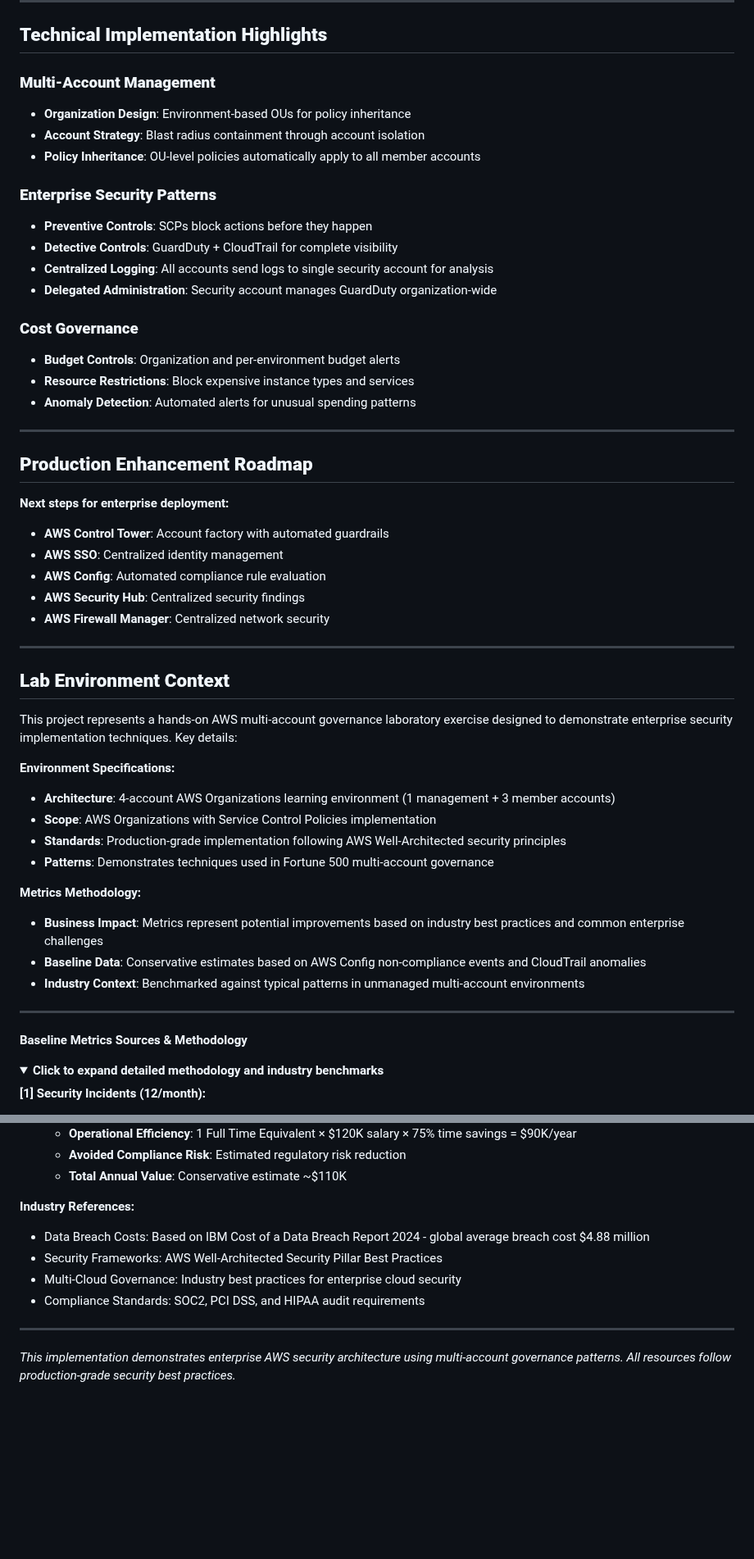
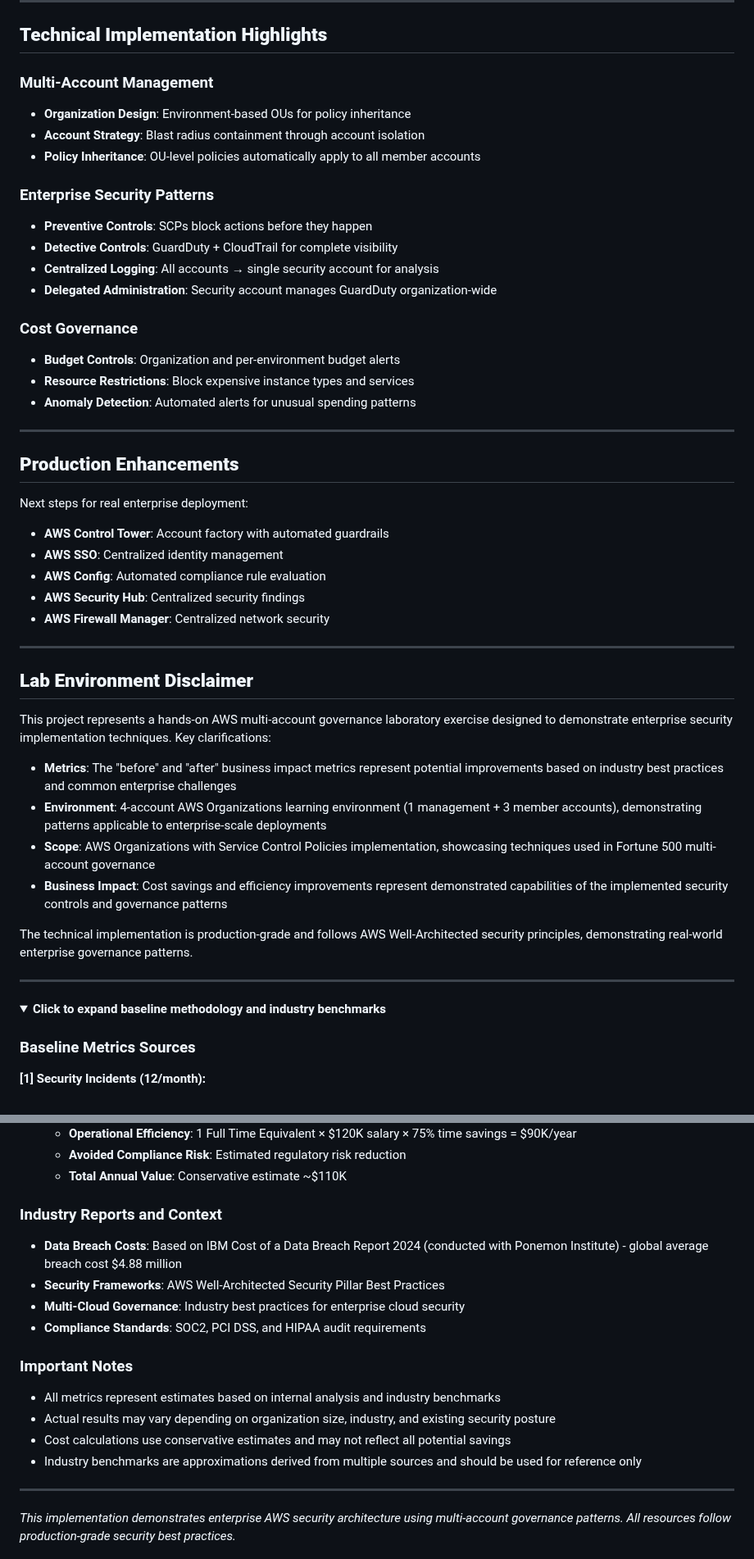
Before and after one commit to trucle9100/Security-Portfolio, a Markdown page: AWS Multi-Account Governance & Enterprise Controls/README.md, 2 parts joined by grey strips. Shown at 82% size. GitHub-like rendering; folded sections open; blank space fills up the shorter version.

```diff
--- a/AWS Multi-Account Governance & Enterprise Controls/README.md
+++ b/AWS Multi-Account Governance & Enterprise Controls/README.md
@@ -158,27 +150,26 @@ aws ec2 run-instances --instance-type t3.micro --region us-east-1
 
 ## **Technical Implementation Highlights**
 
-### **Multi-Account Management**
+### Multi-Account Management
 - **Organization Design**: Environment-based OUs for policy inheritance
 - **Account Strategy**: Blast radius containment through account isolation
 - **Policy Inheritance**: OU-level policies automatically apply to all member accounts
 
-### **Enterprise Security Patterns**
+### Enterprise Security Patterns
 - **Preventive Controls**: SCPs block actions before they happen
 - **Detective Controls**: GuardDuty + CloudTrail for complete visibility
-- **Centralized Logging**: All accounts send logs to single security account for analysis
+- **Centralized Logging**: All accounts → single security account for analysis
 - **Delegated Administration**: Security account manages GuardDuty organization-wide
 
-### **Cost Governance**
+### Cost Governance
 - **Budget Controls**: Organization and per-environment budget alerts
 - **Resource Restrictions**: Block expensive instance types and services
 - **Anomaly Detection**: Automated alerts for unusual spending patterns
 
 ---
 
-## **Production Enhancement Roadmap**
-
-**Next steps for enterprise deployment:**
+## **Production Enhancements**
+Next steps for real enterprise deployment:
 - **AWS Control Tower**: Account factory with automated guardrails
 - **AWS SSO**: Centralized identity management
 - **AWS Config**: Automated compliance rule evaluation
@@ -187,27 +178,23 @@ aws ec2 run-instances --instance-type t3.micro --region us-east-1
 
 ---
 
-## **Lab Environment Context**
+## **Lab Environment Disclaimer**
 
-This project represents a hands-on AWS multi-account governance laboratory exercise designed to demonstrate enterprise security implementation techniques. Key details:
+This project represents a hands-on AWS multi-account governance laboratory exercise designed to demonstrate enterprise security implementation techniques. Key clarifications:
 
-**Environment Specifications:**
-- **Architecture**: 4-account AWS Organizations learning environment (1 management + 3 member accounts)
-- **Scope**: AWS Organizations with Service Control Policies implementation
-- **Standards**: Production-grade implementation following AWS Well-Architected security principles
-- **Patterns**: Demonstrates techniques used in Fortune 500 multi-account governance
+- **Metrics**: The "before" and "after" business impact metrics represent potential improvements based on industry best practices and common enterprise challenges
+- **Environment**: 4-account AWS Organizations learning environment (1 management + 3 member accounts), demonstrating patterns applicable to enterprise-scale deployments
+- **Scope**: AWS Organizations with Service Control Policies implementation, showcasing techniques used in Fortune 500 multi-account governance
+- **Business Impact**: Cost savings and efficiency improvements represent demonstrated capabilities of the implemented security controls and governance patterns
 
-**Metrics Methodology:**
-- **Business Impact**: Metrics represent potential improvements based on industry best practices and common enterprise challenges
-- **Baseline Data**: Conservative estimates based on AWS Config non-compliance events and CloudTrail anomalies
-- **Industry Context**: Benchmarked against typical patterns in unmanaged multi-account environments
+The technical implementation is production-grade and follows AWS Well-Architected security principles, demonstrating real-world enterprise governance patterns.
 
 ---
 
-**Baseline Metrics Sources & Methodology**
+<details>
+<summary><strong>Click to expand baseline methodology and industry benchmarks</strong></summary>
 
-<details>
-<summary><strong>Click to expand detailed methodology and industry benchmarks</strong></summary>
+### Baseline Metrics Sources
 
 <a name="ref1"></a>**[1] Security Incidents (12/month):**
 - **Source**: Estimated based on industry averages for mid-size enterprises
@@ -247,11 +234,17 @@ This project represents a hands-on AWS multi-account governance laboratory exerc
   - **Avoided Compliance Risk**: Estimated regulatory risk reduction
   - **Total Annual Value**: Conservative estimate ~$110K
 
-**Industry References:**
-- Data Breach Costs: Based on IBM Cost of a Data Breach Report 2024 - global average breach cost $4.88 million
-- Security Frameworks: AWS Well-Architected Security Pillar Best Practices
-- Multi-Cloud Governance: Industry best practices for enterprise cloud security
-- Compliance Standards: SOC2, PCI DSS, and HIPAA audit requirements
+### Industry Reports and Context
+- **Data Breach Costs**: Based on IBM Cost of a Data Breach Report 2024 (conducted with Ponemon Institute) - global average breach cost $4.88 million
+- **Security Frameworks**: AWS Well-Architected Security Pillar Best Practices
+- **Multi-Cloud Governance**: Industry best practices for enterprise cloud security
+- **Compliance Standards**: SOC2, PCI DSS, and HIPAA audit requirements
+
+### Important Notes
+- All metrics represent estimates based on internal analysis and industry benchmarks
+- Actual results may vary depending on organization size, industry, and existing security posture
+- Cost calculations use conservative estimates and may not reflect all potential savings
+- Industry benchmarks are approximations derived from multiple sources and should be used for reference only
 
 </details>
 
```
Also changed, not shown: other parts of AWS Multi-Account Governance & Enterprise Controls/README.md (+14 -22 lines).
